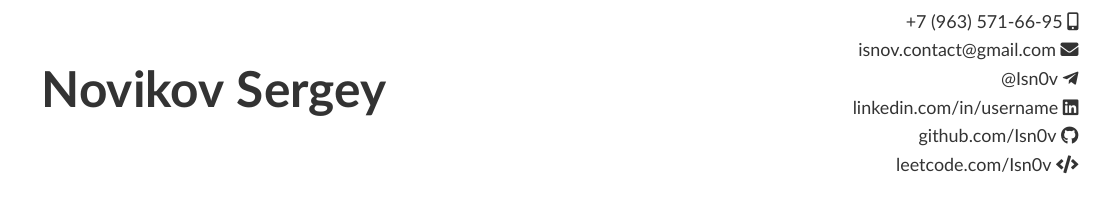
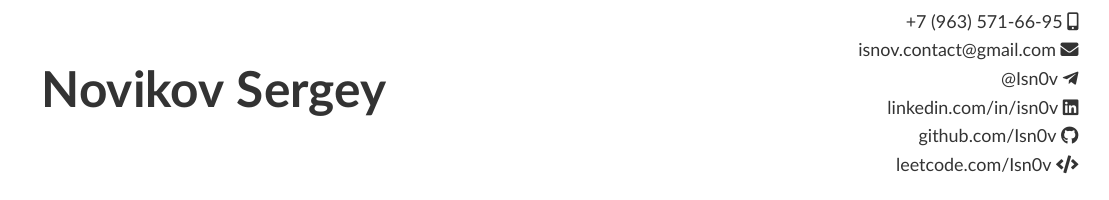
Before and after one commit to Isn0v/resume, a LaTeX CV (resume.tex): part of the page, cut so that both start at the same text. Compiled offline with XeLaTeX.

Commit message:
fixup! resume: add linkedin placeholder and update published pdfs

```diff
--- a/resume.tex
+++ b/resume.tex
@@ -71,7 +71,7 @@
     \href{tel:+79635716695}{+7 (963) 571-66-95} \faIcon{mobile-alt} \\[4pt]
     \href{mailto:isnov.contact@gmail.com}{isnov.contact@gmail.com} \faEnvelope \\[4pt]
     \href{https://t.me/Isn0v}{@Isn0v} \faIcon{telegram-plane} \\[4pt]
-    \href{https://linkedin.com/in/username}{linkedin.com/in/username} \faIcon{linkedin} \\[4pt]
+    \href{https://www.linkedin.com/in/isn0v/}{linkedin.com/in/isn0v} \faIcon{linkedin} \\[4pt]
     \href{https://github.com/Isn0v}{github.com/Isn0v} \faIcon{github} \\[4pt]
     \href{https://leetcode.com/u/Isn0v/}{leetcode.com/Isn0v} \faIcon{code} \\[4pt]
 \end{minipage}
```
Also changed, not shown: resume_ru.tex (+1 -1 lines), publish/resume.pdf, publish/resume_ru.pdf.
